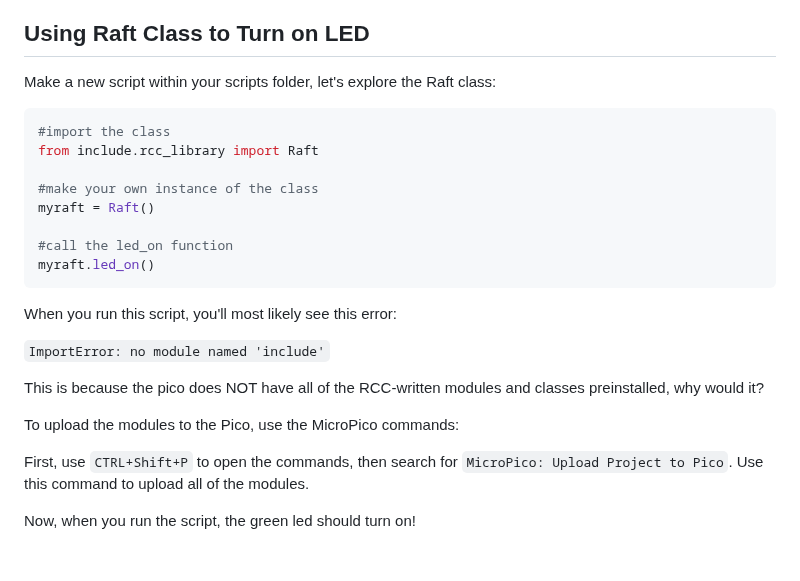
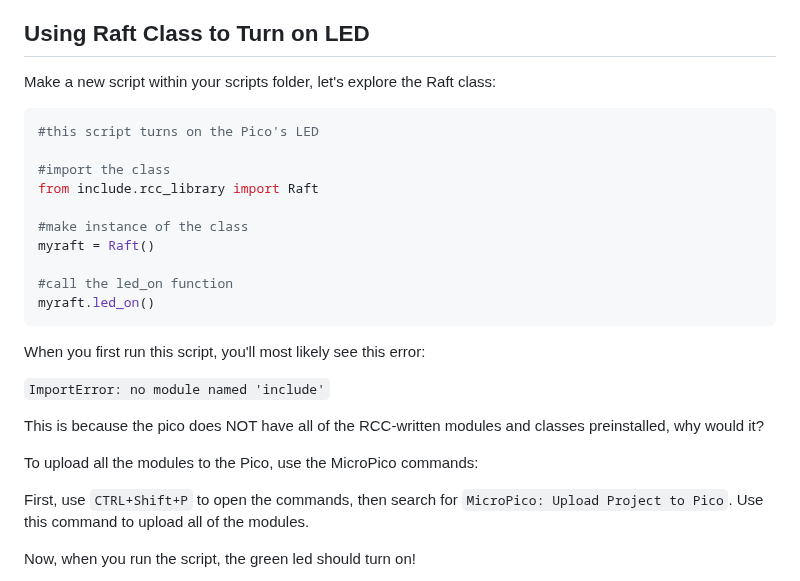
Before and after one commit to robotics-crash-course/rccdocs.github.io, a Markdown page: pages/micropython_guides/2-functionsandled.md, the part around one of its changes. Drawn GitHub-style; blank space fills up the shorter version.

````diff
--- a/pages/micropython_guides/2-functionsandled.md
+++ b/pages/micropython_guides/2-functionsandled.md
@@ -82,22 +81,24 @@ Once again, need to use parenthesis to run the function.
 Make a new script within your scripts folder, let's explore the Raft class:
 
 ```python
+#this script turns on the Pico's LED
+
 #import the class
 from include.rcc_library import Raft
 
-#make your own instance of the class
+#make instance of the class
 myraft = Raft()
 
 #call the led_on function
 myraft.led_on()
 ```
-When you run this script, you'll most likely see this error:
+When you first run this script, you'll most likely see this error:
 
 `ImportError: no module named 'include'`
 
 This is because the pico does NOT have all of the RCC-written modules and classes preinstalled, why would it?
 
-To upload the modules to the Pico, use the MicroPico commands:
+To upload all the modules to the Pico, use the MicroPico commands:
 
 First, use `CTRL+Shift+P` to open the commands, then search for `MicroPico: Upload Project to Pico`. Use this command to upload all of the modules.
 
````
Also changed, not shown: other parts of pages/micropython_guides/2-functionsandled.md (+1 -3 lines), pages/micropython_guides/1-funwithREPL.md (+25 -17 lines).
